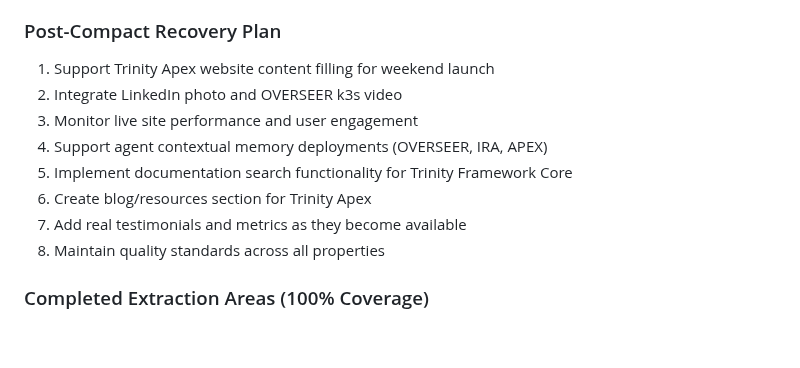
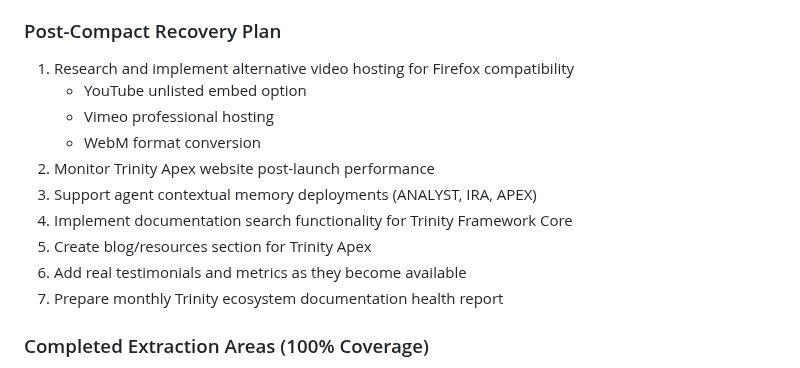
Before and after one commit to jlchatha/trinity-framework-core, a Markdown page: AUTO-COMPACT.md, the part around the change. GitHub-like rendering; blank space fills up the shorter version.

```diff
--- a/AUTO-COMPACT.md
+++ b/AUTO-COMPACT.md
@@ -132,14 +132,16 @@ The Context Management System monitors and manages Claude Code's context utiliza
    - Creates symbolic links for easy access
 
 ### Post-Compact Recovery Plan
-1. Support Trinity Apex website content filling for weekend launch
-2. Integrate LinkedIn photo and OVERSEER k3s video
-3. Monitor live site performance and user engagement
-4. Support agent contextual memory deployments (OVERSEER, IRA, APEX)
-5. Implement documentation search functionality for Trinity Framework Core
-6. Create blog/resources section for Trinity Apex
-7. Add real testimonials and metrics as they become available
-8. Maintain quality standards across all properties
+1. Research and implement alternative video hosting for Firefox compatibility
+   - YouTube unlisted embed option
+   - Vimeo professional hosting
+   - WebM format conversion
+2. Monitor Trinity Apex website post-launch performance
+3. Support agent contextual memory deployments (ANALYST, IRA, APEX)
+4. Implement documentation search functionality for Trinity Framework Core
+5. Create blog/resources section for Trinity Apex
+6. Add real testimonials and metrics as they become available
+7. Prepare monthly Trinity ecosystem documentation health report
 
 ### Completed Extraction Areas (100% Coverage)
 - ✅ Script implementation details (memory-leak-fix.js workaround)
```
Also changed, not shown: AAR/sessions/2025-06-29-trinity-apex-launch-preparation.md (added, +75 -0 lines), STATUS.md (+16 -6 lines).
